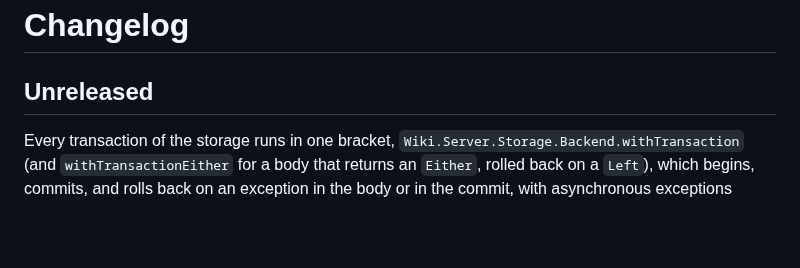
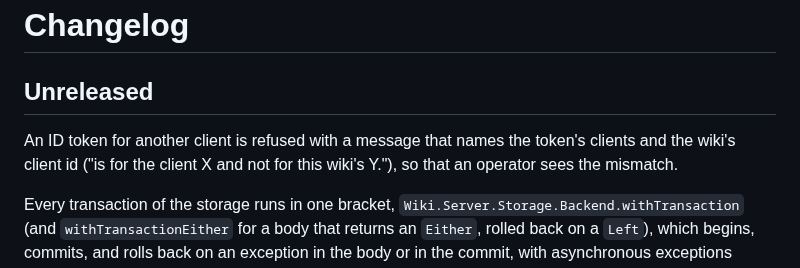
Before and after one commit to Swordlash/blog, a Markdown page: wiki-server/CHANGELOG.md, the part around the change. Drawn GitHub-style; blank space fills up the shorter version.

```diff
--- a/wiki-server/CHANGELOG.md
+++ b/wiki-server/CHANGELOG.md
@@ -1,6 +1,10 @@
 # Changelog
 
 ## Unreleased
+
+An ID token for another client is refused with a message that names the
+token's clients and the wiki's client id ("is for the client X and not for
+this wiki's Y."), so that an operator sees the mismatch.
 
 Every transaction of the storage runs in one bracket,
 `Wiki.Server.Storage.Backend.withTransaction` (and `withTransactionEither`
```
Also changed, not shown: wiki-api/CHANGELOG.md (+6 -0 lines).
